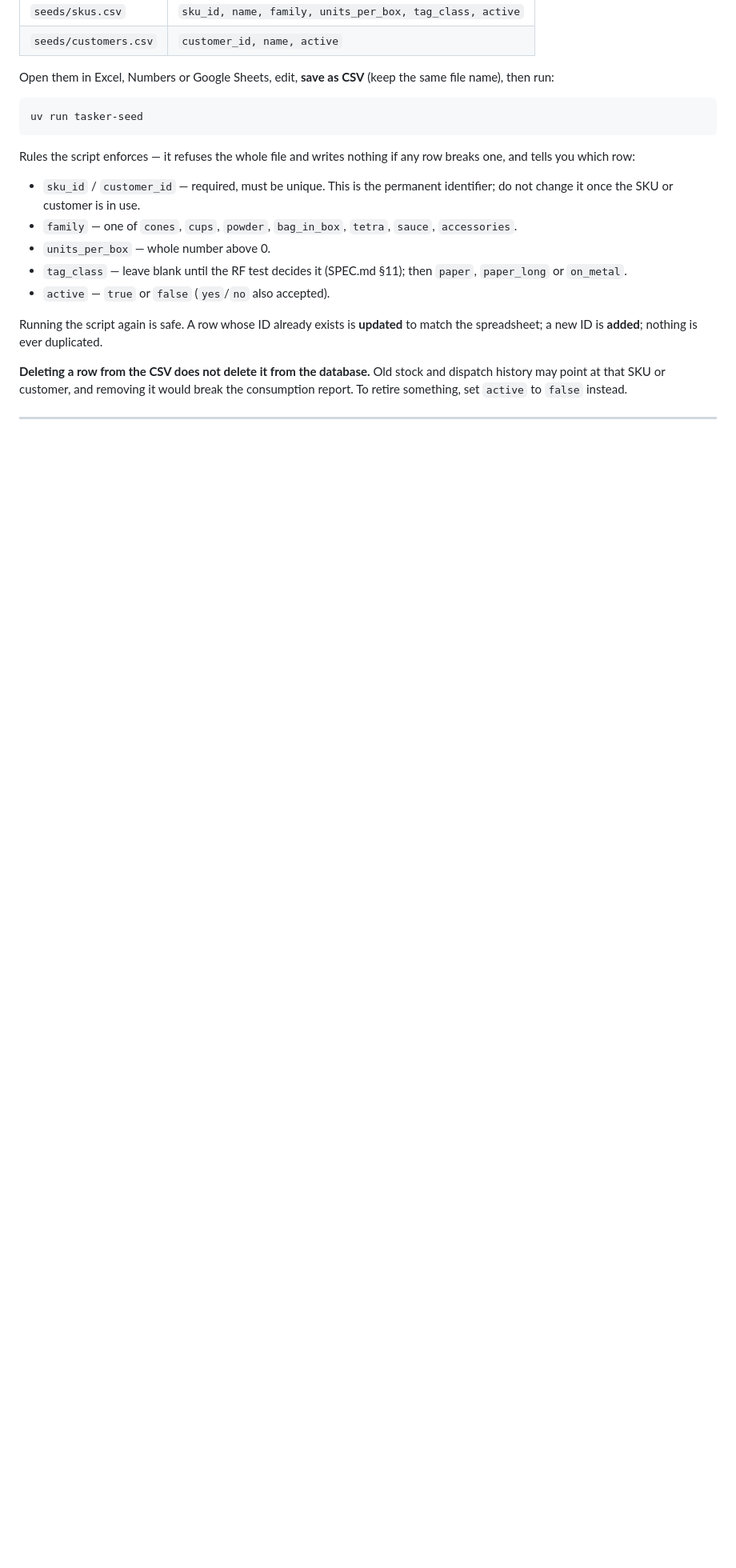
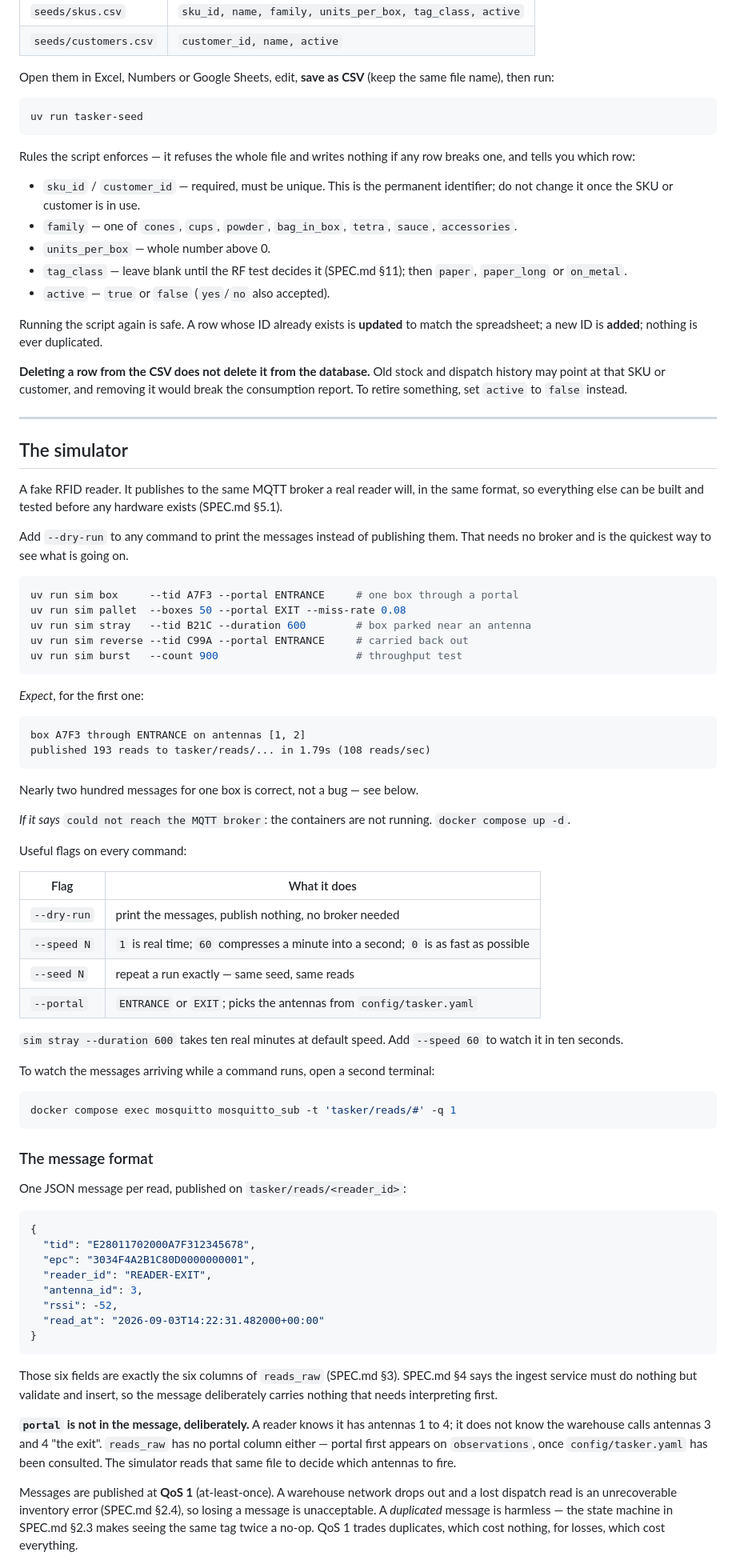
Before and after one commit to Vernocta/tasker-rfid, a Markdown page: README.md, the part around one of its changes. Shown at 80% size. GitHub-like rendering; blank space fills up the shorter version.

Commit message:
Document the simulator, its message format and why a pass is many reads
Co-Authored-By: Claude Opus 5 <noreply@anthropic.com>
Claude-Session: https://claude.ai/code/session_01YBsgbfxQGjtfEJZpNrY6bS

````diff
--- a/README.md
+++ b/README.md
@@ -199,3 +202,82 @@ would break the consumption report. To retire something, set `active` to
 
 ---
 
+## The simulator
+
+A fake RFID reader. It publishes to the same MQTT broker a real reader will,
+in the same format, so everything else can be built and tested before any
+hardware exists (SPEC.md §5.1).
+
+Add `--dry-run` to any command to print the messages instead of publishing
+them. That needs no broker and is the quickest way to see what is going on.
+
+```bash
+uv run sim box     --tid A7F3 --portal ENTRANCE     # one box through a portal
+uv run sim pallet  --boxes 50 --portal EXIT --miss-rate 0.08
+uv run sim stray   --tid B21C --duration 600        # box parked near an antenna
+uv run sim reverse --tid C99A --portal ENTRANCE     # carried back out
+uv run sim burst   --count 900                      # throughput test
+```
+
+*Expect*, for the first one:
+
+```
+box A7F3 through ENTRANCE on antennas [1, 2]
+published 193 reads to tasker/reads/... in 1.79s (108 reads/sec)
+```
+
+Nearly two hundred messages for one box is correct, not a bug — see below.
+
+*If it says* `could not reach the MQTT broker`: the containers are not
+running. `docker compose up -d`.
+
+Useful flags on every command:
+
+| Flag | What it does |
+|---|---|
+| `--dry-run` | print the messages, publish nothing, no broker needed |
+| `--speed N` | `1` is real time; `60` compresses a minute into a second; `0` is as fast as possible |
+| `--seed N` | repeat a run exactly — same seed, same reads |
+| `--portal` | `ENTRANCE` or `EXIT`; picks the antennas from `config/tasker.yaml` |
+
+`sim stray --duration 600` takes ten real minutes at default speed. Add
+`--speed 60` to watch it in ten seconds.
+
+To watch the messages arriving while a command runs, open a second terminal:
+
+```bash
+docker compose exec mosquitto mosquitto_sub -t 'tasker/reads/#' -q 1
+```
+
+### The message format
+
+One JSON message per read, published on `tasker/reads/<reader_id>`:
+
+```json
+{
+  "tid": "E28011702000A7F312345678",
+  "epc": "3034F4A2B1C80D0000000001",
+  "reader_id": "READER-EXIT",
+  "antenna_id": 3,
+  "rssi": -52,
+  "read_at": "2026-09-03T14:22:31.482000+00:00"
+}
+```
+
+Those six fields are exactly the six columns of `reads_raw` (SPEC.md §3).
+SPEC.md §4 says the ingest service must do nothing but validate and insert,
+so the message deliberately carries nothing that needs interpreting first.
+
+**`portal` is not in the message, deliberately.** A reader knows it has
+antennas 1 to 4; it does not know the warehouse calls antennas 3 and 4 "the
+exit". `reads_raw` has no portal column either — portal first appears on
+`observations`, once `config/tasker.yaml` has been consulted. The simulator
+reads that same file to decide which antennas to fire.
+
+Messages are published at **QoS 1** (at-least-once). A warehouse network
+drops out and a lost dispatch read is an unrecoverable inventory error
+(SPEC.md §2.4), so losing a message is unacceptable. A *duplicated* message
+is harmless — the state machine in SPEC.md §2.3 makes seeing the same tag
+twice a no-op. QoS 1 trades duplicates, which cost nothing, for losses,
+which cost everything.
+
````
Also changed, not shown: other parts of README.md (+46 -2 lines).
